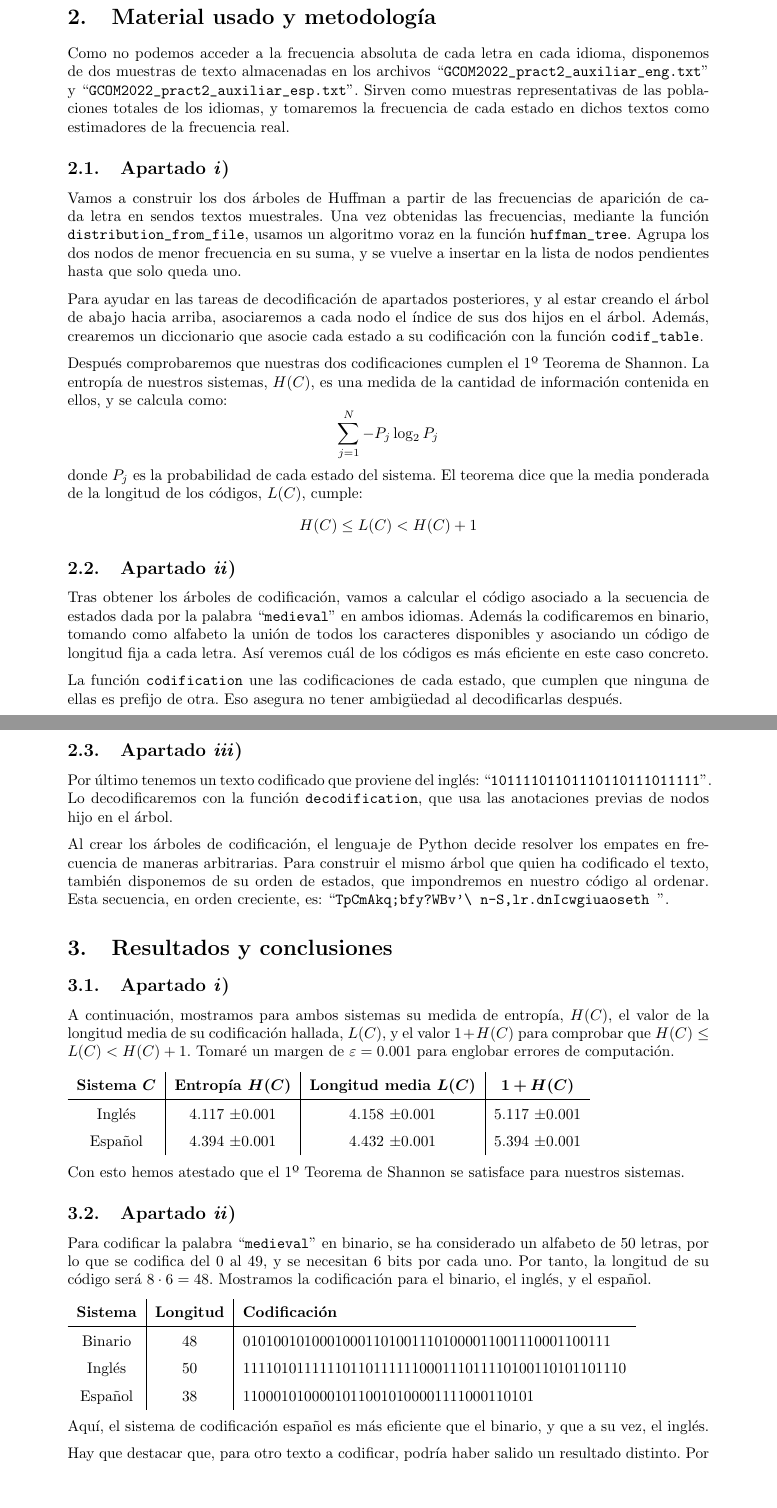
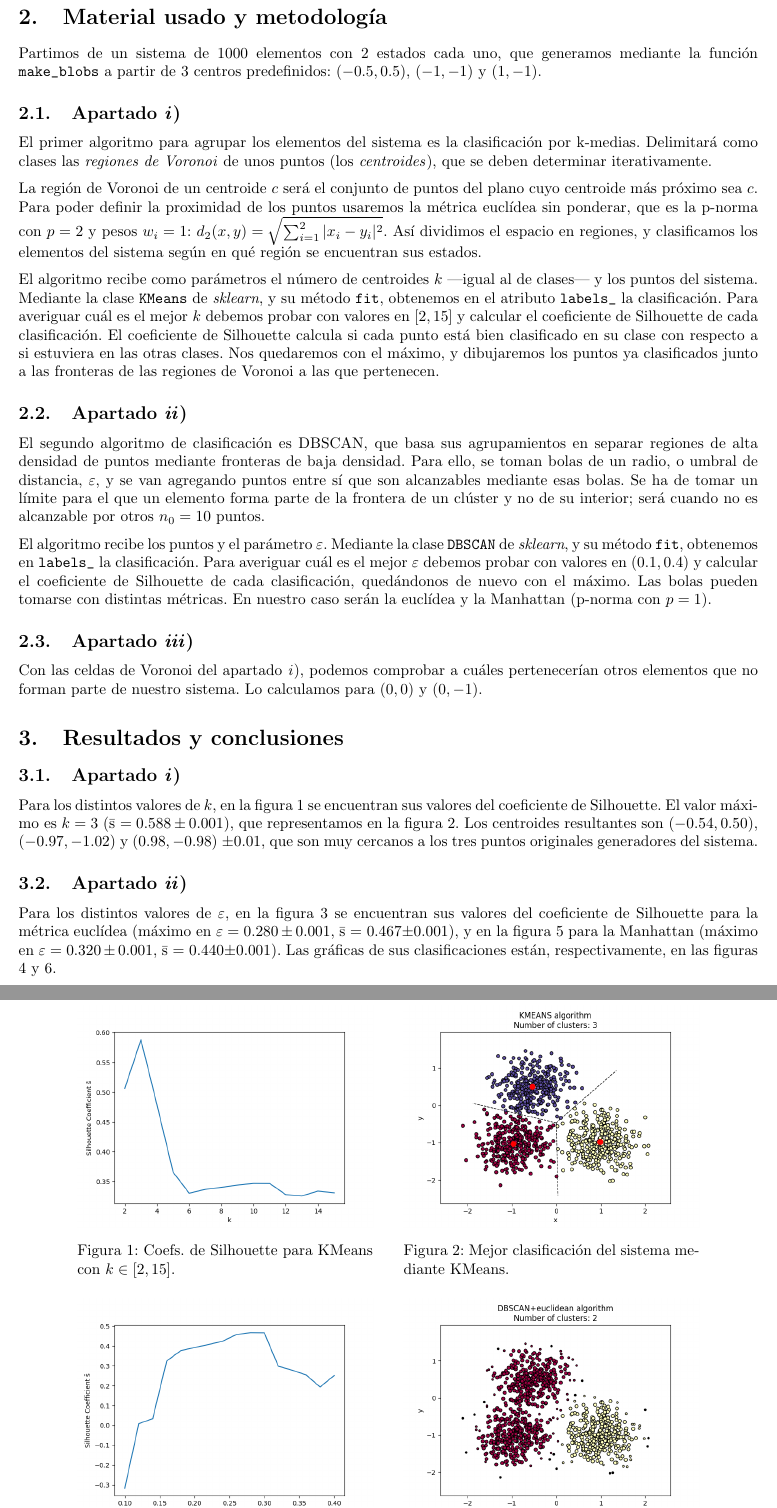
Before and after one commit to celrm/gcom-prs, a LaTeX document (P3/memoria3_rubiomadrigalcelia.tex): two parts of pages 2 and 3 of 4, joined at a grey line, cut so that both start at the same text, the shorter picture padded with empty space. Compiled offline with pdfLaTeX.

Commit message:
finish p3

```diff
--- a/P3/memoria3_rubiomadrigalcelia.tex
+++ b/P3/memoria3_rubiomadrigalcelia.tex
@@ -1,14 +1,18 @@
 \documentclass[a4paper]{article}
 \usepackage[spanish,es-lcroman]{babel}
+\usepackage[utf8]{inputenc}
 \spanishdecimal{.}
 \usepackage{bm}
 \usepackage{amssymb}
-\usepackage{geometry}
+\usepackage[margin=0.8in]{geometry}
 \usepackage{parskip}
 \usepackage{graphicx}
 \usepackage{listings}
 \usepackage{xcolor}
 \usepackage{tikz}
+\usepackage{multicol}
+\usepackage{enumitem}
+\usepackage{subcaption}
 \definecolor{mygreen}{rgb}{0,0.6,0}
 \definecolor{mypurple}{rgb}{0.7,0.3,0.7}
 \lstset{
@@ -44,8 +84,8 @@
 }
 
 \author{Celia Rubio Madrigal}
-\title{Práctica 2 - GCOMP}
-\date{23 de febrero de 2022}
+\title{Práctica 3 - GCOMP}
+\date{16 de marzo de 2022}
 
 \begin{document}
 	\maketitle
@@ -77,39 +110,51 @@
 
 	\section{Material usado y metodología}
+	Partimos de un sistema de 1000 elementos con 2 estados cada uno, que generamos mediante la función \verb|make_blobs| a partir de 3 centros predefinidos: $(-0.5, 0.5)$, $(-1, -1)$ y $(1, -1)$.
 
-	Como no podemos acceder a la frecuencia absoluta de cada letra en cada idioma, disponemos de dos muestras de texto almacenadas en los archivos ``\verb+GCOM2022_pract2_auxiliar_eng.txt+'' y ``\verb+GCOM2022_pract2_auxiliar_esp.txt+''. Sirven como muestras representativas de las poblaciones totales de los idiomas, y tomaremos la frecuencia de cada estado en dichos textos como estimadores de la frecuencia real.
 
 	\subsection{Apartado \textit{i})}
+	El primer algoritmo para agrupar los elementos del sistema es la clasificación por k-medias. Delimitará como clases las \textit{regiones de Voronoi} de unos puntos (los \textit{centroides}), que se deben determinar iterativamente.
 
-	Vamos a construir los dos árboles de Huffman a partir de las frecuencias de aparición de cada letra en sendos textos muestrales. Una vez obtenidas las frecuencias, mediante la función \verb+distribution_from_file+, usamos un algoritmo voraz en la función \verb+huffman_tree+. Agrupa los dos nodos de menor frecuencia en su suma, y se vuelve a insertar en la lista de nodos pendientes hasta que solo queda uno.
+	La región de Voronoi de un centroide $c$ será el conjunto de puntos del plano cuyo centroide más próximo sea $c$. Para poder definir la proximidad de los puntos usaremos la métrica euclídea sin ponderar, que es la p-norma con $p=2$ y pesos $w_i=1$: \(d_2(x,y) = \sqrt{\sum_{i=1}^2 |x_i-y_i|^2 }\). Así dividimos el espacio en regiones, y clasificamos los elementos del sistema según en qué región se encuentran sus estados.
 
-	Para ayudar en las tareas de decodificación de apartados posteriores, y al estar creando el árbol de abajo hacia arriba, asociaremos a cada nodo el índice de sus dos hijos en el árbol. Además, crearemos un diccionario que asocie cada estado a su codificación con la función \verb+codif_table+.
-
-	Después comprobaremos que nuestras dos codificaciones cumplen el 1º Teorema de Shannon. La entropía de nuestros sistemas, $H(C)$, es una medida de la cantidad de información contenida en ellos, y se calcula como: $$\sum\limits_{j=1}^N -P_j\log_2 P_j$$ donde $P_j$ es la probabilidad de cada estado del sistema. El teorema dice que
-	la media ponderada de la longitud de los códigos, $L(C)$, cumple: $$H(C) \leq L(C) < H(C)+1$$
+	El algoritmo recibe como parámetros el número de centroides $k$ \textemdash igual al de clases\textemdash~ y los puntos del sistema. Mediante la clase \verb|KMeans| de \textit{sklearn}, y su método \verb+fit+, obtenemos en el atributo \verb+labels_+ la clasificación. Para averiguar cuál es el mejor $k$ debemos probar con valores en $[2,15]$ y calcular el coeficiente de Silhouette de cada clasificación. El coeficiente de Silhouette calcula si cada punto está bien clasificado en su clase con respecto a si estuviera en las otras clases. Nos quedaremos con el máximo, y dibujaremos los puntos ya clasificados junto a las fronteras de las regiones de Voronoi a las que pertenecen.
 
 
 	\subsection{Apartado \textit{ii})}
-	Tras obtener los árboles de codificación, vamos a calcular el código asociado a la secuencia de estados dada por la palabra ``\verb+medieval+'' en ambos idiomas. Además la codificaremos en binario, tomando como alfabeto la unión de todos los caracteres disponibles y asociando un código de longitud fija a cada letra. Así veremos cuál de los códigos es más eficiente en este caso concreto.
+	El segundo algoritmo de clasificación es DBSCAN, que basa sus agrupamientos en separar regiones de alta densidad de puntos mediante fronteras de baja densidad. Para ello, se toman bolas de un radio, o umbral de distancia, $\varepsilon$, y se van agregando puntos entre sí que son alcanzables mediante esas bolas. Se ha de tomar un límite para el que un elemento forma parte de la frontera de un clúster y no de su interior; será cuando no es alcanzable por otros $n_0=10$ puntos.
 
-	La función \verb|codification| une las codificaciones de cada estado, que cumplen que ninguna de ellas es prefijo de otra. Eso asegura no tener ambigüedad al decodificarlas después.
+	El algoritmo recibe los puntos y el parámetro $\varepsilon$. Mediante la clase \verb|DBSCAN| de \textit{sklearn}, y su método \verb+fit+, obtenemos en \verb+labels_+ la clasificación. Para averiguar cuál es el mejor $\varepsilon$ debemos probar con valores en $(0.1,0.4)$ y calcular el coeficiente de Silhouette de cada clasificación, quedándonos de nuevo con el máximo. Las bolas pueden tomarse con distintas métricas. En nuestro caso serán la euclídea y la Manhattan (p-norma con $p=1$).
 
 	\subsection{Apartado \textit{iii})}
+	Con las celdas de Voronoi del apartado \textit{i}), podemos comprobar a cuáles pertenecerían otros elementos que no forman parte de nuestro sistema. Lo calculamos para $(0,0)$ y $(0,-1)$.
 
-	Por último tenemos un texto codificado que proviene del inglés: ``\verb+10111101101110110111011111+''. Lo decodificaremos con la función \verb|decodification|, que usa las anotaciones previas de nodos hijo en el árbol.
+	\section{Resultados y conclusiones}
 
-	Al crear los árboles de codificación, el lenguaje de Python decide resolver los empates en frecuencia de maneras arbitrarias. Para construir el mismo árbol que quien ha codificado el texto, también disponemos de su orden de estados, que impondremos en nuestro código al ordenar. Esta secuencia, en orden creciente, es: ``\verb+TpCmAkq;bfy?WBv’\ n-S,lr.dnIcwgiuaoseth +''.
+	\subsection{Apartado \textit{i})}
+	Para los distintos valores de $k$, en la figura 1 se encuentran sus valores del coeficiente de Silhouette. El valor máximo es $k=3$ (\={s} $=0.588\pm 0.001$), que representamos en la figura 2. Los centroides resultantes son $(-0.54,0.50)$, $(-0.97,-1.02)$ y $(0.98,-0.98)$ $\pm 0.01$, que son muy cercanos a los tres puntos originales generadores del sistema.
 
-	\section{Resultados y conclusiones}\renewcommand*{\arraystretch}{1.5}
-	\subsection{Apartado \textit{i})}
-	A continuación, mostramos para ambos sistemas su medida de entropía, $H(C)$, el valor de la longitud media de su codificación hallada, $L(C)$, y el valor $1+H(C)$ para comprobar que $H(C) \leq L(C) < H(C)+1$. Tomaré un margen de $\varepsilon=0.001$ para englobar errores de computación.
+	\begin{figure}[h!]\centering
+\begin{minipage}{.4\textwidth}\label{fig:1}
+	\includegraphics[width=\linewidth]{Figure_1}
+	\captionof{figure}{Coefs. de Silhouette para KMeans con $k\in[2,15]$.}
+	\end{minipage}\qquad
+\begin{minipage}{.4\textwidth}\label{fig:2}
+	\includegraphics[width=\linewidth]{Figure_2}
+	\captionof{figure}{Mejor clasificación del sistema mediante KMeans.}
+	\end{minipage}
+	\end{figure}
 
-	\begin{tabular}{c|c|c|c}
-		\bf Sistema $\bm{C}$& \bf Entropía $\bm{H(C)}$& \bf Longitud media $\bm{L(C)}$ & $\bm{1+H(C)}$\\\hline
-		Inglés & 4.117 $\pm0.001$ & 4.158 $\pm0.001$ & 5.117 $\pm0.001$ \\
-		Español & 4.394 $\pm0.001$ & 4.432 $\pm0.001$ & 5.394 $\pm0.001$ \\
-	\end{tabular}
+	\subsection{Apartado \textit{ii})}
+	Para los distintos valores de $\varepsilon$, en la figura 3 se encuentran sus valores del coeficiente de Silhouette para la métrica euclídea (máximo en $\varepsilon=0.280\pm 0.001$, \={s} = 0.467$\pm 0.001$), y en la figura 5 para la Manhattan (máximo en $\varepsilon=0.320\pm 0.001$, \={s} = 0.440$\pm 0.001$). Las gráficas de sus clasificaciones están, respectivamente, en las figuras 4 y 6.
 
-Con esto hemos atestado que el 1º Teorema de Shannon se satisface para nuestros sistemas.
+	\begin{figure}[h!]\centering
+\begin{minipage}{.4\textwidth}\label{fig:3}
+	\includegraphics[width=\linewidth]{Figure_3}
+	\captionof{figure}{Coefs. de Silhouette para DBSCAN euclídeo con $\varepsilon\in(0.1,0.4)$.}
+	\end{minipage}\qquad
+\begin{minipage}{.4\textwidth}\label{fig:4}
+	\includegraphics[width=\linewidth]{Figure_4}
+	\captionof{figure}{Mejor clasificación mediante DBSCAN euclídeo.}
+	\end{minipage}
+	\end{figure}
 
-\subsection{Apartado \textit{ii})}
@@ -116,13 +171 @@ Con esto hemos atestado que el 1º Teorema de Shannon se satisface para nuestros
 
-	Para codificar la palabra ``\verb+medieval+'' en binario, se ha considerado un alfabeto de 50 letras, por lo que se codifica del 0 al 49, y se necesitan 6 bits por cada uno. Por tanto, la longitud de su código será $8\cdot6=48$. Mostramos la codificación para el binario, el inglés, y el español.
-
-	\begin{tabular}{c|c|l}
-		\bf Sistema & \bf Longitud & \bf Codificación \\\hline
-		Binario & 48 & 010100101000100011010011101000011001110001100111\\
-		Inglés & 50 & 11110101111110110111111000111011110100110101101110\\
-		Español & 38 & 11000101000010110010100001111000110101\\
-	\end{tabular}
-
-	Aquí, el sistema de codificación español es más eficiente que el binario, y que a su vez, el inglés.
-
-	Hay que destacar que, para otro texto a codificar, podría haber salido un resultado distinto. Por ejemplo, hemos comprobado que la palabra \verb|test| tiene codificaciones de longitud 24, 14 y 15, respectivamente. Una de las causas es que la letra \verb|t| es más común en inglés que en español, y su codificación se reduce de tamaño 4 a 3.
```
Also changed, not shown: P3/files/memoria3_rubiomadrigalcelia.pdf (added), P3/portada.png (added), P3/memoria3_rubiomadrigalcelia.tex (72 more changed lines).
